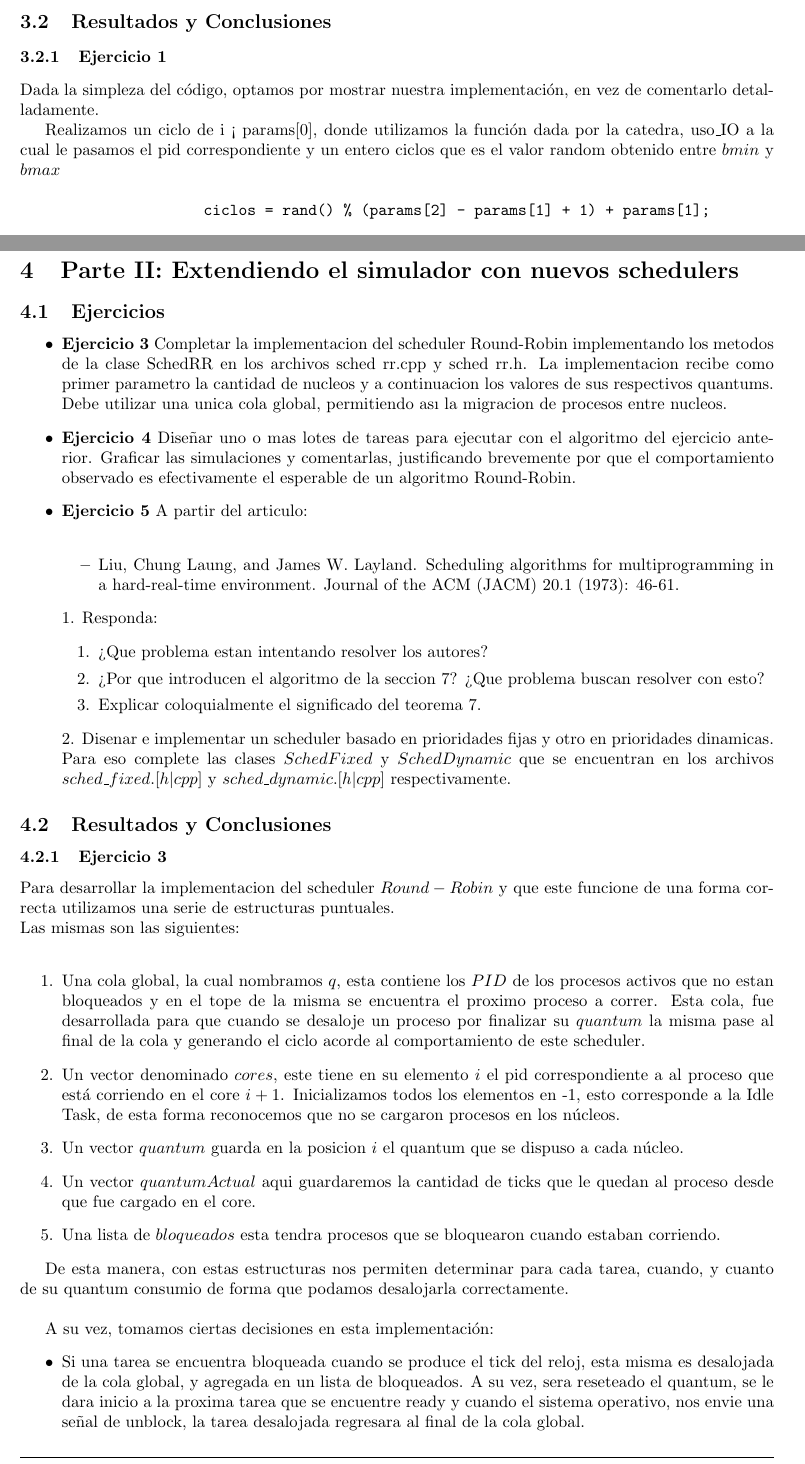
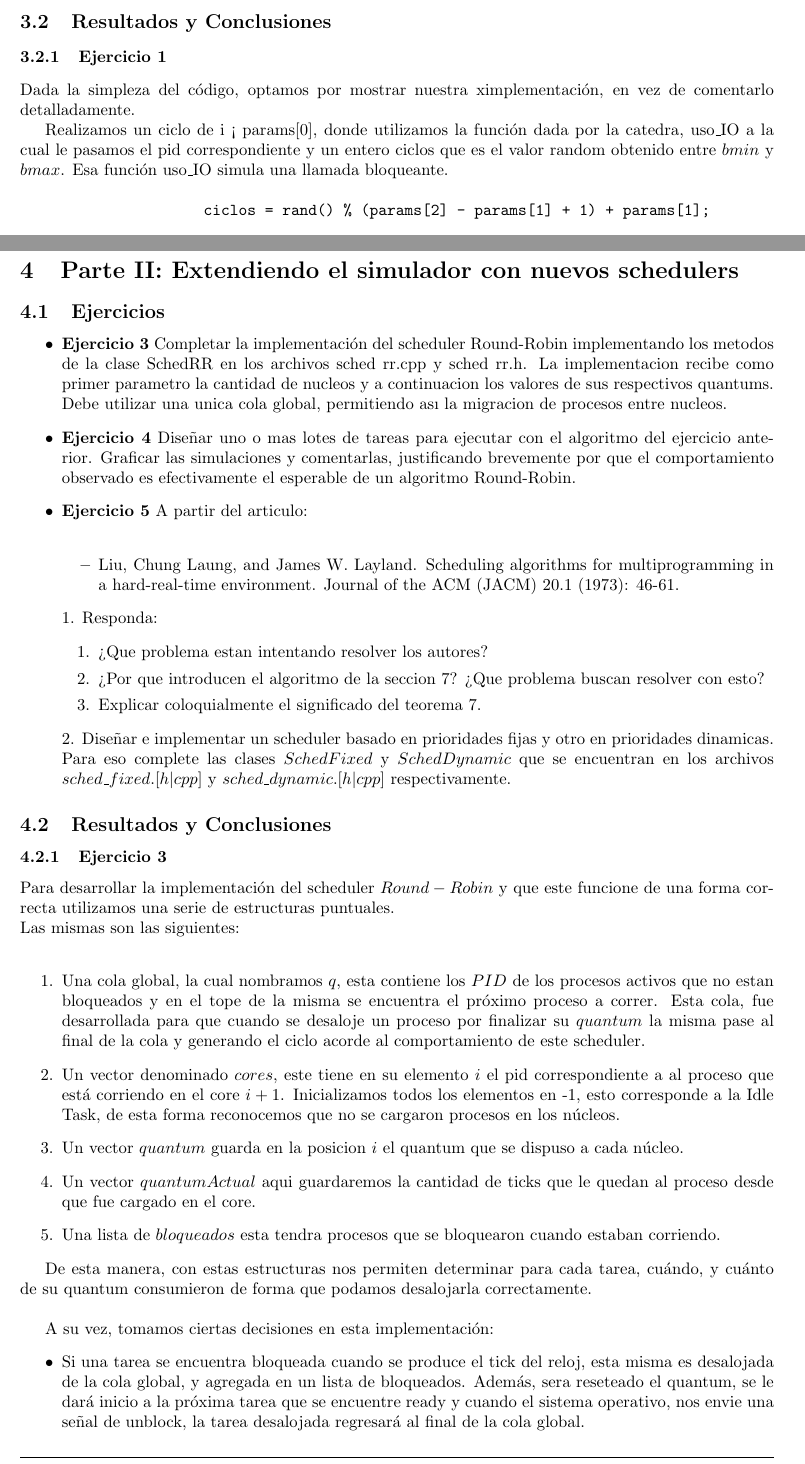
Before and after one commit to guidotripodi/terayeelautoymefui, a LaTeX document (tp1/tp1_2015/informe/informe.tex, which reads tp1/tp1_2015/informe/parte1.tex, tp1/tp1_2015/informe/parte2.tex): two parts of pages 4 and 6 of 26, joined at a grey line, cut so that both start at the same text. Compiled offline with pdfLaTeX.

Commit message:
Mejoras en el informe

```diff
--- a/tp1/tp1_2015/informe/parte1.tex
+++ b/tp1/tp1_2015/informe/parte1.tex
@@ -14,9 +14,9 @@ para 1, 2 y 3 nucleos.
 
 \subsubsection[Resolución Ejercicio 1]{Ejercicio 1}
 
-\indent Dada la simpleza del código, optamos por mostrar nuestra implementación, en vez de comentarlo detalladamente.\\
+\indent Dada la simpleza del código, optamos por mostrar nuestra ximplementación, en vez de comentarlo detalladamente.\\
 \indent Realizamos un ciclo de i < params[0], donde utilizamos la función dada por la catedra, uso\_IO a la cual le pasamos
-el pid correspondiente y un entero ciclos que es el valor random obtenido entre $bmin$ y $bmax$
+el pid correspondiente y un entero ciclos que es el valor random obtenido entre $bmin$ y $bmax$. Esa función uso\_IO simula una llamada bloqueante.
 \begin{center}
  \begin{verbatim}
                      ciclos = rand() % (params[2] - params[1] + 1) + params[1];
--- a/tp1/tp1_2015/informe/parte2.tex
+++ b/tp1/tp1_2015/informe/parte2.tex
@@ -48,15 +48,15 @@ desde que fue cargado en el core.
 \item Una lista de $bloqueados$ esta tendra procesos que se bloquearon cuando estaban corriendo.
 \end{enumerate}
 
-De esta manera, con estas estructuras nos permiten determinar para cada tarea, cuando, y cuanto
-de su quantum consumio de forma que podamos desalojarla correctamente.\\
+De esta manera, con estas estructuras nos permiten determinar para cada tarea, cuándo, y cuánto
+de su quantum consumieron de forma que podamos desalojarla correctamente.\\
 
 A su vez, tomamos ciertas decisiones en esta implementación:
 \begin{itemize}
  \item Si una tarea se encuentra bloqueada cuando se produce el tick del reloj, esta misma es desalojada
-de la cola global, y agregada en un lista de bloqueados. A su vez, sera reseteado el quantum, se le
-dara inicio a la proxima tarea que se encuentre ready y cuando el sistema operativo, nos envie una
-señal de unblock, la tarea desalojada regresara al final de la cola global.
+de la cola global, y agregada en un lista de bloqueados. Además, sera reseteado el quantum, se le
+dará inicio a la próxima tarea que se encuentre ready y cuando el sistema operativo, nos envie una
+señal de unblock, la tarea desalojada regresará al final de la cola global.
 
 \end{itemize}
 
```
Also changed, not shown: tp1/tp1_2015/informe/informe(1).pdf, tp1/tp1_2015/informe/parte1.tex (4 more changed lines), tp1/tp1_2015/informe/parte2.tex (8 more changed lines).
